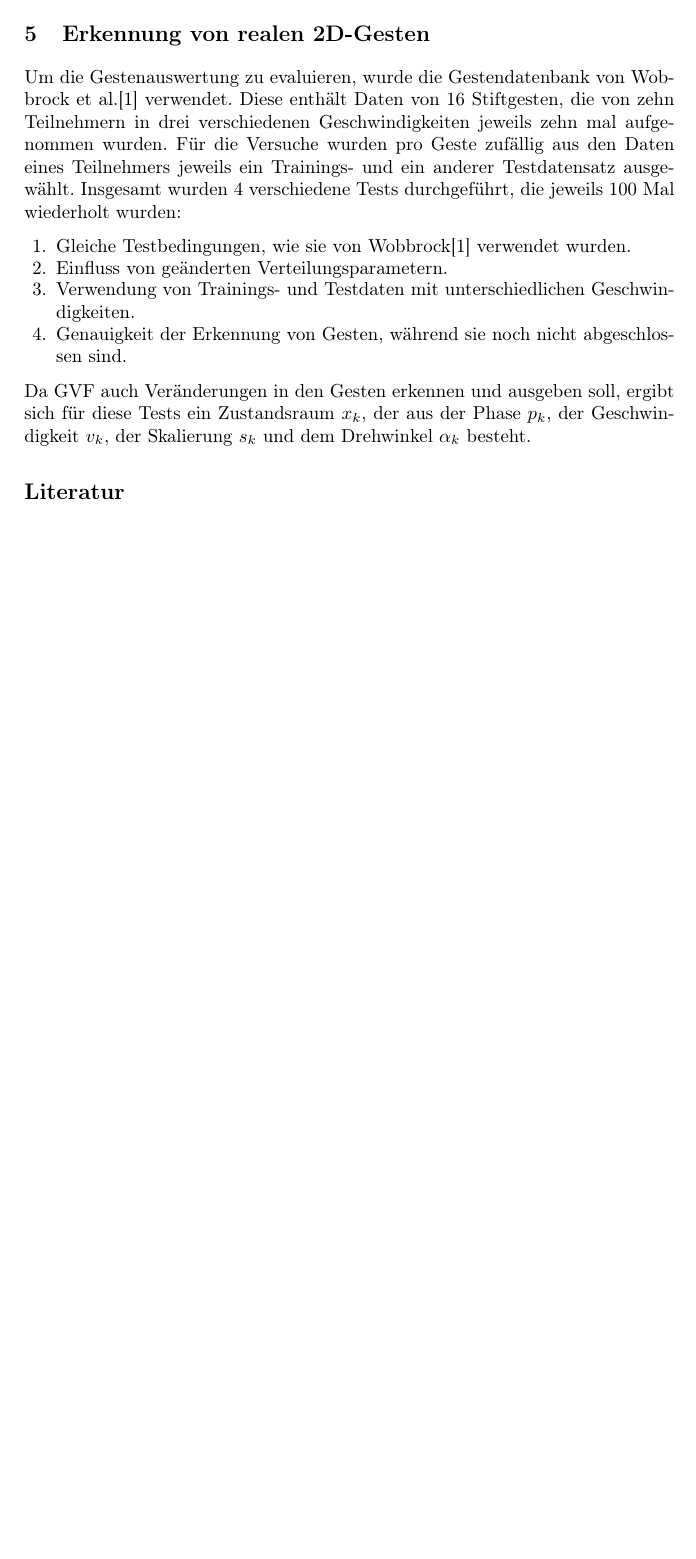
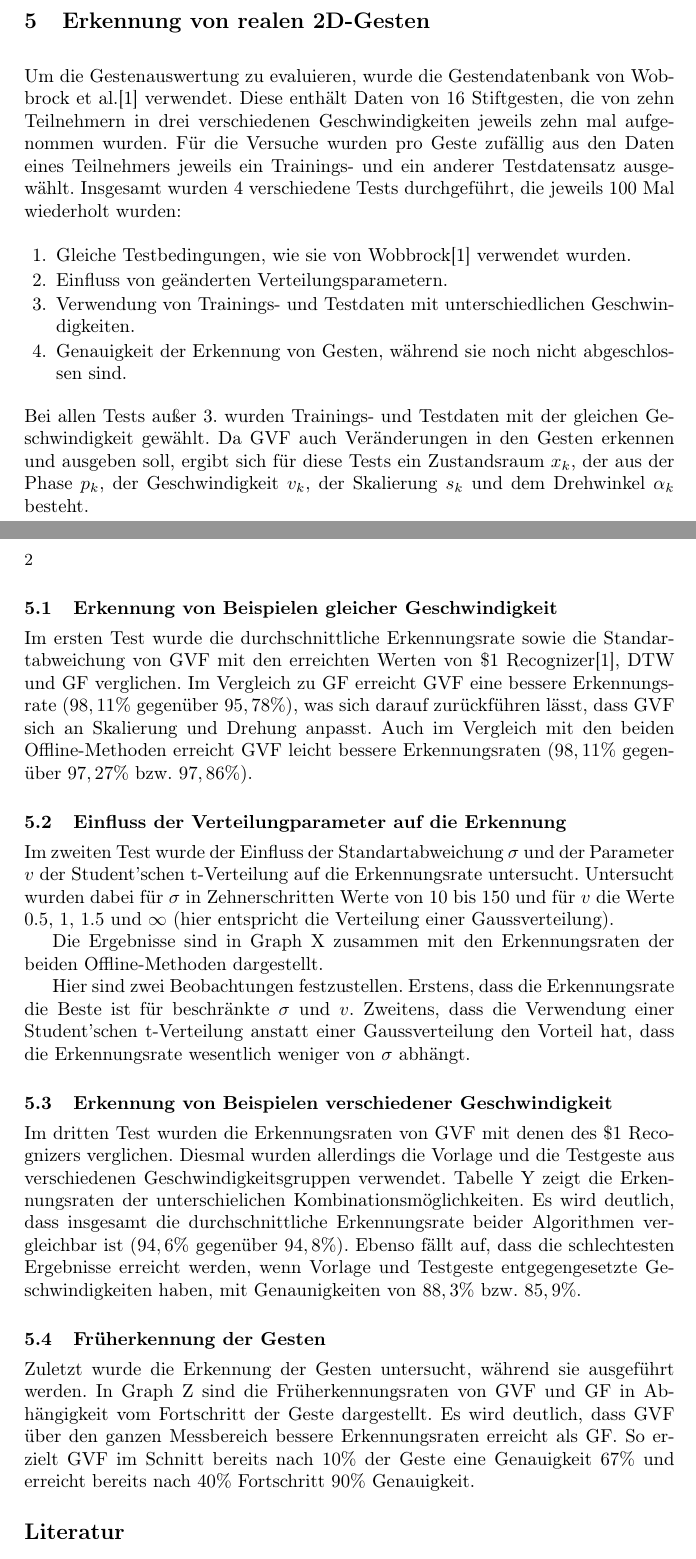
Before and after one commit to zockerr/PaperGestenerkennung, a LaTeX paper (Paper/paper.tex): part of the page before the commit and two parts of pages 1 and 2 of 2 after it, the two joined at a grey line, cut so that both start at the same text, the shorter picture padded with empty space. Compiled offline with pdfLaTeX.

Commit message:
Kapitel 5.1 - 5.4

```diff
--- a/Paper/paper.tex
+++ b/Paper/paper.tex
@@ -43,8 +43,27 @@ Um die Gestenauswertung zu evaluieren, wurde die Gestendatenbank von Wobbrock et
 \item Verwendung von Trainings- und Testdaten mit unterschiedlichen Geschwindigkeiten.
 \item Genauigkeit der Erkennung von Gesten, während sie noch nicht abgeschlossen sind.
 \end{enumerate}
+Bei allen Tests außer 3. wurden Trainings- und Testdaten mit der gleichen Geschwindigkeit gewählt.
 Da GVF auch Veränderungen in den Gesten erkennen und ausgeben soll, ergibt sich für diese Tests ein Zustandsraum $x_k$, der aus der Phase $p_k$, der Geschwindigkeit $v_k$, der Skalierung $s_k$ und dem Drehwinkel $\alpha_k$ besteht.
 
+\subsection{Erkennung von Beispielen gleicher Geschwindigkeit}
+Im ersten Test wurde die durchschnittliche Erkennungsrate sowie die Standartabweichung von GVF mit den erreichten Werten von \$1 Recognizer\cite{Wobbrock2007}, DTW und GF verglichen.
+Im Vergleich zu GF erreicht GVF eine bessere Erkennungsrate ($98,11 \%$ gegenüber $95,78\%$), was sich darauf zurückführen lässt, dass GVF sich an Skalierung und Drehung anpasst.
+Auch im Vergleich mit den beiden Offline-Methoden erreicht GVF leicht bessere Erkennungsraten ($98,11\%$ gegenüber $97,27\%$ bzw. $97,86\%$).
+
+\subsection{Einfluss der Verteilungparameter auf die Erkennung}
+Im zweiten Test wurde der Einfluss der Standartabweichung $\sigma$ und der Parameter $v$ der Student'schen t-Verteilung auf die Erkennungsrate untersucht. Untersucht wurden dabei für $\sigma$ in Zehnerschritten Werte von 10 bis 150 und für $v$ die Werte $0.5$, $1$, $1.5$ und $\infty$ (hier entspricht die Verteilung einer Gaussverteilung).
+
+Die Ergebnisse sind in Graph X zusammen mit den Erkennungsraten der beiden Offline-Methoden dargestellt.
+%TODO: Graph einfügen
+
+Hier sind zwei Beobachtungen festzustellen. Erstens, dass die Erkennungsrate die Beste ist für beschränkte $\sigma$ und $v$. Zweitens, dass die Verwendung einer Student'schen t-Verteilung anstatt einer Gaussverteilung den Vorteil hat, dass die Erkennungsrate wesentlich weniger von $\sigma$ abhängt.
+
+\subsection{Erkennung von Beispielen verschiedener Geschwindigkeit}
+Im dritten Test wurden die Erkennungsraten von GVF mit denen des \$1 Recognizers verglichen. Diesmal wurden allerdings die Vorlage und die Testgeste aus verschiedenen Geschwindigkeitsgruppen verwendet. Tabelle Y zeigt die Erkennungsraten der unterschielichen Kombinationsmöglichkeiten. Es wird deutlich, dass insgesamt die durchschnittliche Erkennungsrate beider Algorithmen vergleichbar ist ($94,6\%$ gegenüber $94,8\%$). Ebenso fällt auf, dass die schlechtesten Ergebnisse erreicht werden, wenn Vorlage und Testgeste  entgegengesetzte Geschwindigkeiten haben, mit Genaunigkeiten von $88,3\%$ bzw. $85,9\%$.
+
+\subsection{Früherkennung der Gesten}
+Zuletzt wurde die Erkennung der Gesten untersucht, während sie ausgeführt werden. In Graph Z sind die Früherkennungsraten von GVF und GF in Abhängigkeit vom Fortschritt der Geste dargestellt. Es wird deutlich, dass GVF über den ganzen Messbereich bessere Erkennungsraten erreicht als GF. So erzielt GVF im Schnitt bereits nach $10\%$ der Geste eine Genauigkeit $67\%$ und erreicht bereits nach $40\%$ Fortschritt $90\%$ Genauigkeit.
 
 
 \bibliography{paper}
```
Also changed, not shown: Beispiele/llncs2e/llncs.pdf, Paper/paper.pdf, 6 other files.
